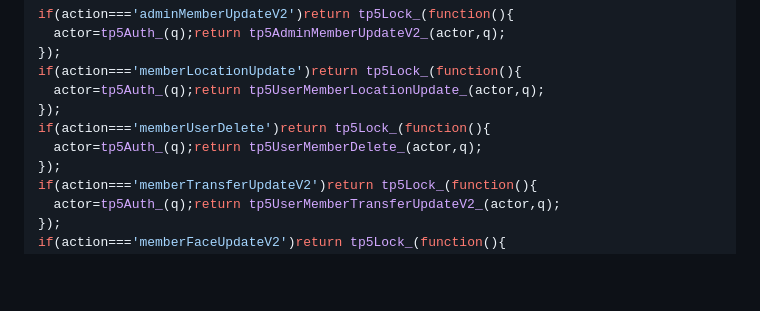
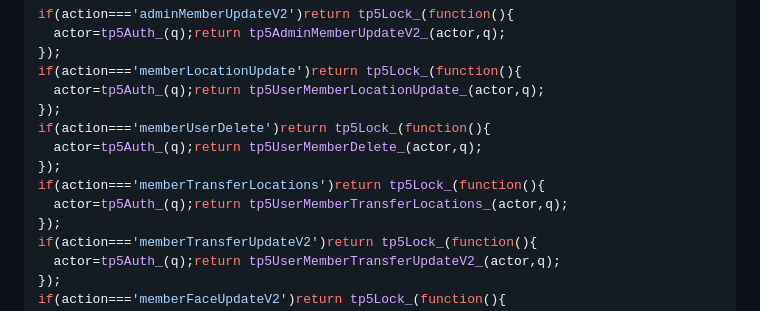
Before and after one commit to jericknoelsabang-hue/tipon-face-attendance, a Markdown page: backend-patch/README_MEMBER_LOCATION.md, the part around the change. GitHub-like rendering; blank space fills up the shorter version.

Commit message:
Document member transfer directory route

```diff
--- a/backend-patch/README_MEMBER_LOCATION.md
+++ b/backend-patch/README_MEMBER_LOCATION.md
@@ -57,6 +57,9 @@ if(action==='memberLocationUpdate')return tp5Lock_(function(){
 });
 if(action==='memberUserDelete')return tp5Lock_(function(){
   actor=tp5Auth_(q);return tp5UserMemberDelete_(actor,q);
+});
+if(action==='memberTransferLocations')return tp5Lock_(function(){
+  actor=tp5Auth_(q);return tp5UserMemberTransferLocations_(actor,q);
 });
 if(action==='memberTransferUpdateV2')return tp5Lock_(function(){
   actor=tp5Auth_(q);return tp5UserMemberTransferUpdateV2_(actor,q);
```
